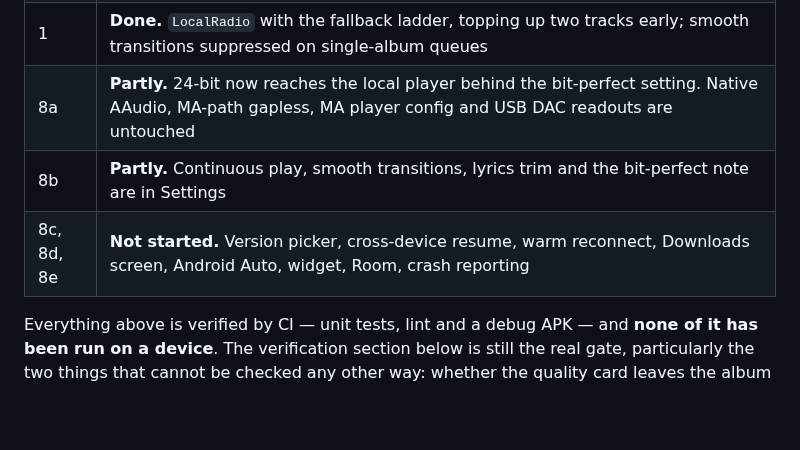
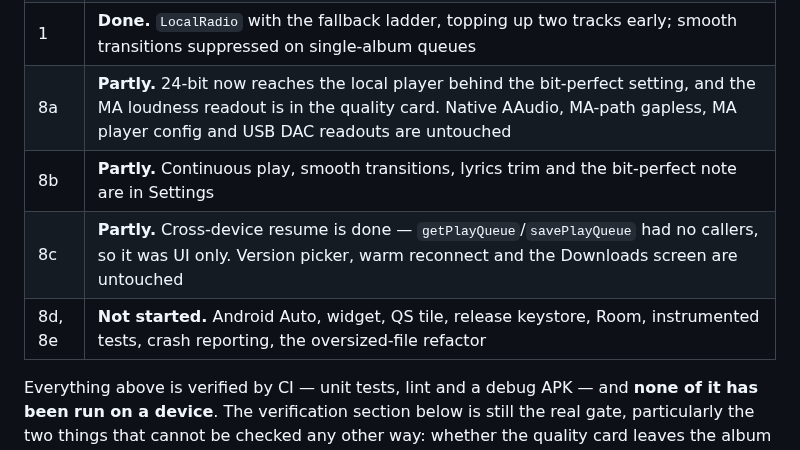
Before and after one commit to engabd11/CAMusic, a Markdown page: docs/v0.8-plan.md, the part around the change. Rendered like a GitHub page; blank space fills up the shorter version.

Commit message:
docs: update the shipped list for the loudness readout and resume
Co-Authored-By: Claude Opus 5 <noreply@anthropic.com>
Claude-Session: https://claude.ai/code/session_01RPjDrhEAHZtfavzUuxJts1

```diff
--- a/docs/v0.8-plan.md
+++ b/docs/v0.8-plan.md
@@ -517,9 +517,10 @@ will read next.
 | 3 | **Done.** A Light Sync settings section. The HA credentials moved with it rather than staying in Servers — the card is the transport picker's `else` branch, so splitting it would have meant duplicating it |
 | 5, 6 | **Done.** About + related albums; top tracks, similar artists. Three parse gaps fixed with them |
 | 1 | **Done.** `LocalRadio` with the fallback ladder, topping up two tracks early; smooth transitions suppressed on single-album queues |
-| 8a | **Partly.** 24-bit now reaches the local player behind the bit-perfect setting. Native AAudio, MA-path gapless, MA player config and USB DAC readouts are untouched |
+| 8a | **Partly.** 24-bit now reaches the local player behind the bit-perfect setting, and the MA loudness readout is in the quality card. Native AAudio, MA-path gapless, MA player config and USB DAC readouts are untouched |
 | 8b | **Partly.** Continuous play, smooth transitions, lyrics trim and the bit-perfect note are in Settings |
-| 8c, 8d, 8e | **Not started.** Version picker, cross-device resume, warm reconnect, Downloads screen, Android Auto, widget, Room, crash reporting |
+| 8c | **Partly.** Cross-device resume is done — `getPlayQueue`/`savePlayQueue` had no callers, so it was UI only. Version picker, warm reconnect and the Downloads screen are untouched |
+| 8d, 8e | **Not started.** Android Auto, widget, QS tile, release keystore, Room, instrumented tests, crash reporting, the oversized-file refactor |
 
 Everything above is verified by CI — unit tests, lint and a debug APK — and **none of it
 has been run on a device**. The verification section below is still the real gate,
```
